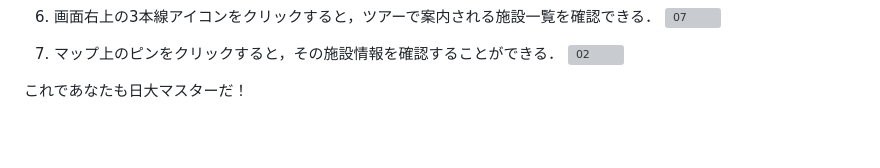
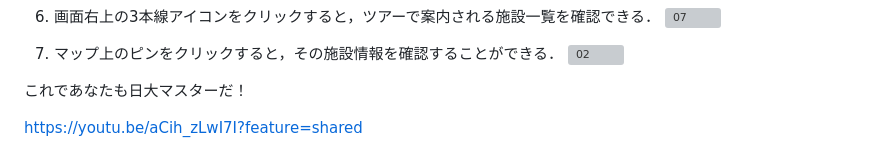
Before and after one commit to bserab/digital_disign, a Markdown page: README.md, the part around the change. Rendered like a GitHub page; blank space fills up the shorter version; grey boxes are pictures that could not be loaded.

```diff
--- a/README.md
+++ b/README.md
@@ -50,3 +50,5 @@
 
 
 これであなたも日大マスターだ！
+
+https://youtu.be/aCih_zLwI7I?feature=shared
```
